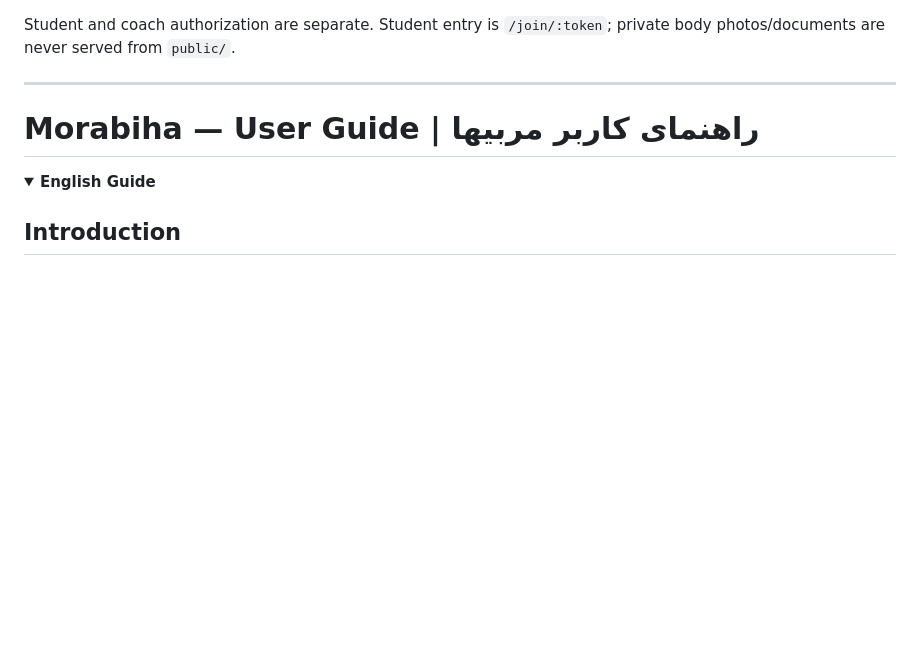
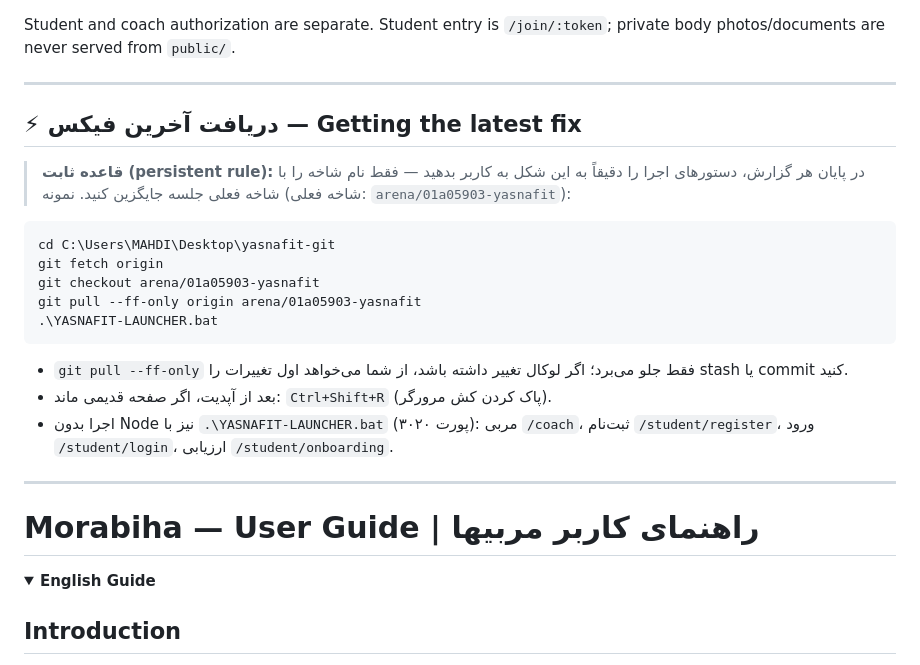
Before and after one commit to cryptojavan17-hub/yasnafit, a Markdown page: README.md, the part around the change. Drawn GitHub-style; folded sections open; blank space fills up the shorter version.

Commit message:
docs: add persistent run-guide rule with current session branch
Co-authored-by: arena-agent <297053741+arena-agent@users.noreply.github.com>

````diff
--- a/README.md
+++ b/README.md
@@ -12,6 +12,24 @@ Yasnafit is a local-first Node.js + SQLite coaching platform with permanent stud
 - Releases: `CHANGELOG.md` and `/coach/releases`
 
 Student and coach authorization are separate. Student entry is `/join/:token`; private body photos/documents are never served from `public/`.
+
+---
+
+## ⚡ دریافت آخرین فیکس — Getting the latest fix
+
+> **قاعده ثابت (persistent rule):** در پایان هر گزارش، دستورهای اجرا را دقیقاً به این شکل به کاربر بدهید — فقط نام شاخه را با شاخه فعلی جلسه جایگزین کنید. نمونه (شاخه فعلی: `arena/01a05903-yasnafit`):
+
+```bat
+cd C:\Users\MAHDI\Desktop\yasnafit-git
+git fetch origin
+git checkout arena/01a05903-yasnafit
+git pull --ff-only origin arena/01a05903-yasnafit
+.\YASNAFIT-LAUNCHER.bat
+```
+
+- `git pull --ff-only` فقط جلو می‌برد؛ اگر لوکال تغییر داشته باشد، از شما می‌خواهد اول تغییرات را stash یا commit کنید.
+- بعد از آپدیت، اگر صفحه قدیمی ماند: `Ctrl+Shift+R` (پاک کردن کش مرورگر).
+- اجرا بدون Node نیز با `.\YASNAFIT-LAUNCHER.bat` (پورت ۳۰۲۰): مربی `/coach`، ثبت‌نام `/student/register`، ورود `/student/login`، ارزیابی `/student/onboarding`.
 
 ---
 
````
